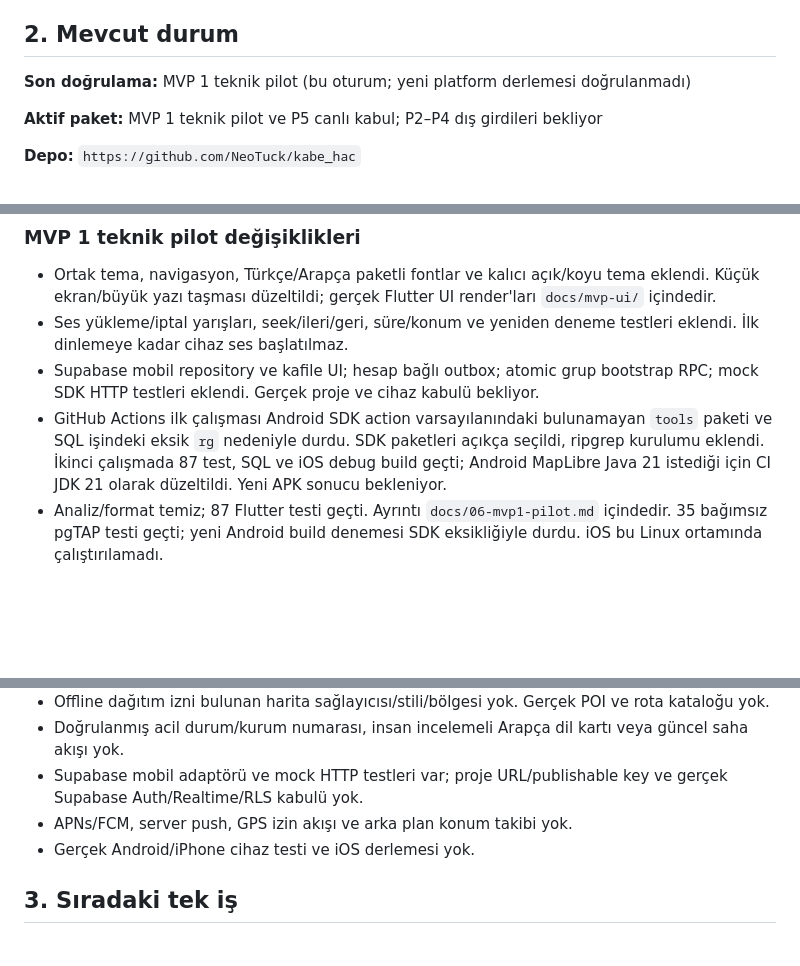
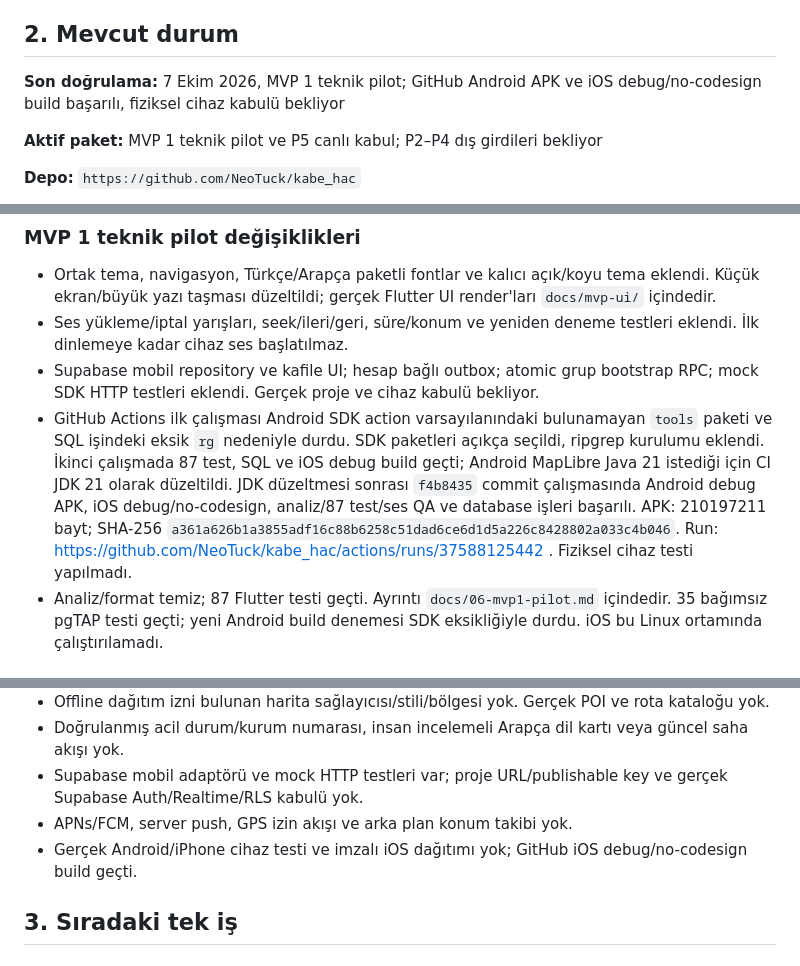
Before and after one commit to NeoTuck/kabe_hac, a Markdown page: AGENTS.md, 3 parts joined by grey strips. GitHub-like rendering; blank space fills up the shorter version.

```diff
--- a/AGENTS.md
+++ b/AGENTS.md
@@ -15,7 +15,7 @@ Yalnız plan bırakma. Erişilebilen bağımsız işi tamamla. Dinî içerik, uz
 
 ## 2. Mevcut durum
 
-**Son doğrulama:** MVP 1 teknik pilot (bu oturum; yeni platform derlemesi doğrulanmadı)
+**Son doğrulama:** 7 Ekim 2026, MVP 1 teknik pilot; GitHub Android APK ve iOS debug/no-codesign build başarılı, fiziksel cihaz kabulü bekliyor
 
 **Aktif paket:** MVP 1 teknik pilot ve P5 canlı kabul; P2–P4 dış girdileri bekliyor
 
@@ -63,7 +63,7 @@ Yalnız plan bırakma. Erişilebilen bağımsız işi tamamla. Dinî içerik, uz
 - Ortak tema, navigasyon, Türkçe/Arapça paketli fontlar ve kalıcı açık/koyu tema eklendi. Küçük ekran/büyük yazı taşması düzeltildi; gerçek Flutter UI render'ları `docs/mvp-ui/` içindedir.
 - Ses yükleme/iptal yarışları, seek/ileri/geri, süre/konum ve yeniden deneme testleri eklendi. İlk dinlemeye kadar cihaz ses başlatılmaz.
 - Supabase mobil repository ve kafile UI; hesap bağlı outbox; atomic grup bootstrap RPC; mock SDK HTTP testleri eklendi. Gerçek proje ve cihaz kabulü bekliyor.
-- GitHub Actions ilk çalışması Android SDK action varsayılanındaki bulunamayan `tools` paketi ve SQL işindeki eksik `rg` nedeniyle durdu. SDK paketleri açıkça seçildi, ripgrep kurulumu eklendi. İkinci çalışmada 87 test, SQL ve iOS debug build geçti; Android MapLibre Java 21 istediği için CI JDK 21 olarak düzeltildi. Yeni APK sonucu bekleniyor.
+- GitHub Actions ilk çalışması Android SDK action varsayılanındaki bulunamayan `tools` paketi ve SQL işindeki eksik `rg` nedeniyle durdu. SDK paketleri açıkça seçildi, ripgrep kurulumu eklendi. İkinci çalışmada 87 test, SQL ve iOS debug build geçti; Android MapLibre Java 21 istediği için CI JDK 21 olarak düzeltildi. JDK düzeltmesi sonrası `f4b8435` commit çalışmasında Android debug APK, iOS debug/no-codesign, analiz/87 test/ses QA ve database işleri başarılı. APK: 210197211 bayt; SHA-256 `a361a626b1a3855adf16c88b6258c51dad6ce6d1d5a226c8428802a033c4b046`. Run: https://github.com/NeoTuck/kabe_hac/actions/runs/37588125442 . Fiziksel cihaz testi yapılmadı.
 - Analiz/format temiz; 87 Flutter testi geçti. Ayrıntı `docs/06-mvp1-pilot.md` içindedir. 35 bağımsız pgTAP testi geçti; yeni Android build denemesi SDK eksikliğiyle durdu. iOS bu Linux ortamında çalıştırılamadı.
 
 ### Önceki doğrulama kanıtı (6 Ekim, bu değişiklik için tekrar edilmedi)
@@ -88,7 +88,7 @@ Yalnız plan bırakma. Erişilebilen bağımsız işi tamamla. Dinî içerik, uz
 - Doğrulanmış acil durum/kurum numarası, insan incelemeli Arapça dil kartı veya güncel saha akışı yok.
 - Supabase mobil adaptörü ve mock HTTP testleri var; proje URL/publishable key ve gerçek Supabase Auth/Realtime/RLS kabulü yok.
 - APNs/FCM, server push, GPS izin akışı ve arka plan konum takibi yok.
-- Gerçek Android/iPhone cihaz testi ve iOS derlemesi yok.
+- Gerçek Android/iPhone cihaz testi ve imzalı iOS dağıtımı yok; GitHub iOS debug/no-codesign build geçti.
 
 ## 3. Sıradaki tek iş
 
```
Also changed, not shown: docs/06-mvp1-pilot.md (+12 -3 lines).
